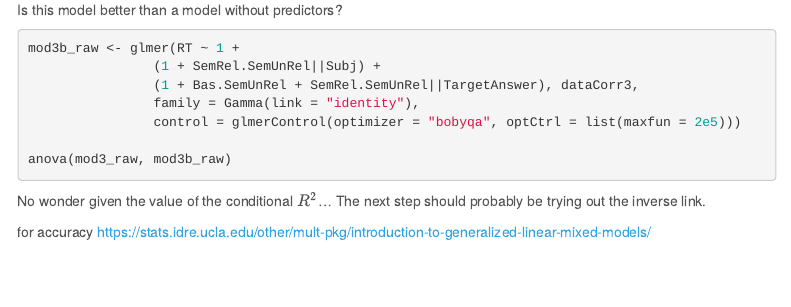
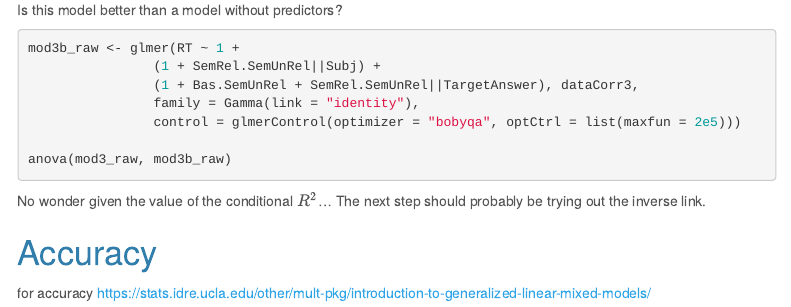
Before and after one commit to mariakna/MQ-eResearchTraining-GLMMs, an R Markdown document (GLMEmodels_in_R.Rmd): the page in a window 1100 px wide, from 15590 px down. Rendered offline with R 4.5, knitr and Pandoc, with nearby package versions; the code chunks are not run, so their results and figures are left out; menus at the side of the page are left out.

Commit message:
Thinking about adding accuracy...

```diff
--- a/GLMEmodels_in_R.Rmd
+++ b/GLMEmodels_in_R.Rmd
@@ -900,4 +900,6 @@ anova(mod3_raw, mod3b_raw)
 
 No wonder given the value of the conditional $R^2$... The next step should probably be trying out the inverse link.
 
+# Accuracy
+
  for accuracy https://stats.idre.ucla.edu/other/mult-pkg/introduction-to-generalized-linear-mixed-models/
```
